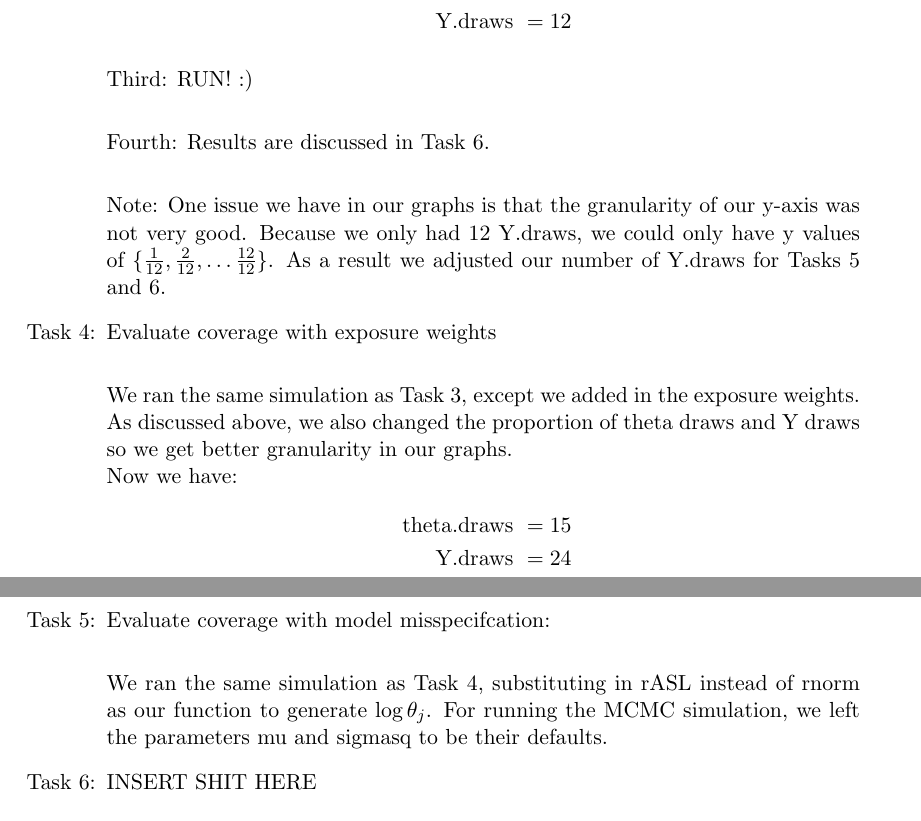
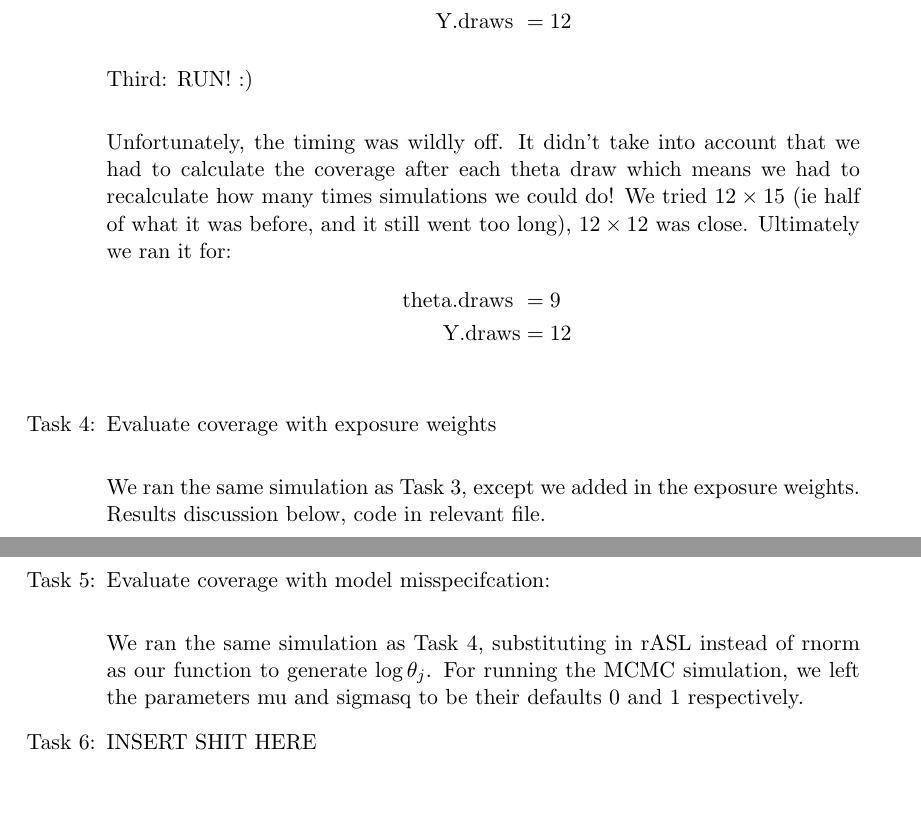
Before and after one commit to willyxiao/stat221, a LaTeX problem sheet (pset2/keskici_wxiao_ps2.tex): two parts of pages 2 and 3 of 15, joined at a grey line, cut so that both start at the same text, the shorter picture padded with empty space. Compiled offline with pdfLaTeX.

Commit message:
tex discussion updated

```diff
--- a/pset2/keskici_wxiao_ps2.tex
+++ b/pset2/keskici_wxiao_ps2.tex
@@ -103,20 +103,18 @@
 
       Third: RUN! :) \\
 
-      Fourth: Results are discussed in Task 6. \\
+      Unfortunately, the timing was wildly off. It didn't take into account that we had to calculate the coverage after each theta draw which means we had to recalculate how many times simulations we could do! We tried $12 \times 15$ (ie half of what it was before, and it still went too long), $12 \times 12$ was close. Ultimately we ran it for:
+      \begin{align*}
+        \text{ theta.draws } &= 9 \\
+        \text{ Y.draws} &= 12 \\
+      \end{align*}
 
-      Note: One issue we have in our graphs is that the granularity of our y-axis was not very good. Because we only had 12 Y.draws, we could only have y values of $\{\frac{1}{12}, \frac{2}{12}, \ldots \frac{12}{12}\}$. As a result we adjusted our number of Y.draws for Tasks 5 and 6.
     \item Evaluate coverage with exposure weights \\
 
-      We ran the same simulation as Task 3, except we added in the exposure weights. As discussed above, we also changed the proportion of theta draws and Y draws so we get better granularity in our graphs. \\
-      Now we have:
-      \begin{align*}
-          \text{ theta.draws } &= 15 \\
-          \text{ Y.draws } &= 24
-      \end{align*}
+      We ran the same simulation as Task 3, except we added in the exposure weights. Results discussion below, code in relevant file.
     \item Evaluate coverage with model misspecifcation: \\
 
-      We ran the same simulation as Task 4, substituting in rASL instead of rnorm as our function to generate $\log{\theta_j}$. For running the MCMC simulation, we left the parameters mu and sigmasq to be their defaults.
+      We ran the same simulation as Task 4, substituting in rASL instead of rnorm as our function to generate $\log{\theta_j}$. For running the MCMC simulation, we left the parameters mu and sigmasq to be their defaults $0$ and $1$ respectively.
     \item INSERT SHIT HERE
   \end{enumerate}
 Appendix: \\
```
Also changed, not shown: pset2/keskici_wxiao_ps2.pdf.
